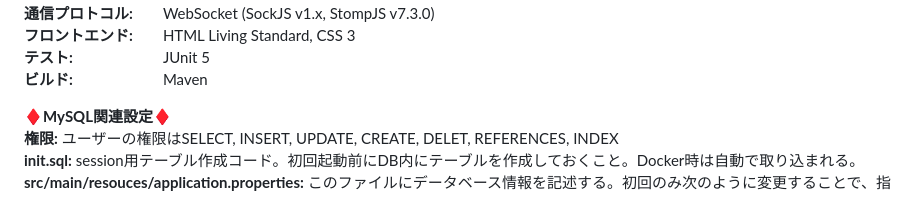
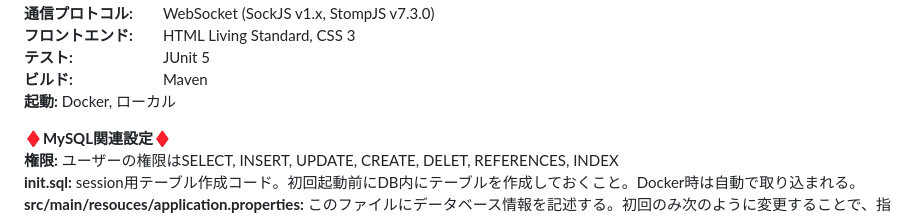
Before and after one commit to TT-3-14159265358979323846264338/catastrophe-war, a Markdown page: README.md, the part around the change. Drawn GitHub-style.

```diff
--- a/README.md
+++ b/README.md
@@ -16,6 +16,7 @@ Java Spring boot, JavaScriptを中心に作成したWeb用タワーディフェ
 **フロントエンド:**　　HTML Living Standard, CSS 3
 **テスト:**　　　　　　JUnit 5
 **ビルド:**　　　　　　Maven
+**起動:**             Docker, ローカル
 
 **♦MySQL関連設定♦**
 **権限:** ユーザーの権限はSELECT, INSERT, UPDATE, CREATE, DELET, REFERENCES, INDEX
```
